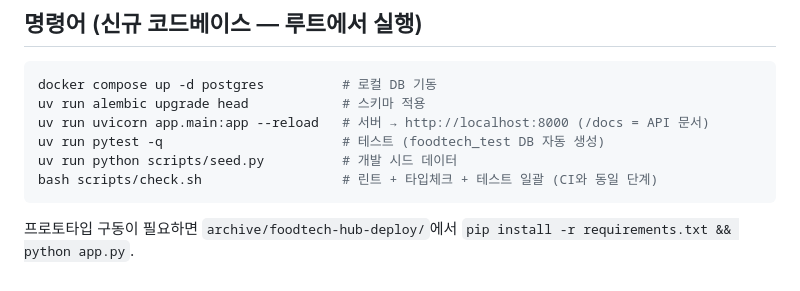
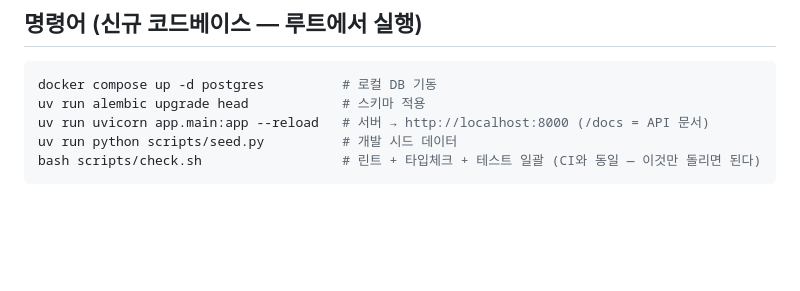
Before and after one commit to MingyumSong/FoodTech-Agent, a Markdown page: CLAUDE.md, the part around the change. Rendered like a GitHub page; blank space fills up the shorter version.

Commit message:
chore: CLAUDE.md 200줄로 정리 — 직전 커밋 메시지의 "201줄"은 틀린 값이었음
16a5d3c가 204→201이라고 적었지만 실제로는 203줄이라 제한을 넘긴 상태였다.
중복되던 pytest 줄(check.sh가 포함)과 프로토타입 구동 안내를 걷어내 실제로 맞춘다.

Co-Authored-By: Claude Opus 5 (1M context) <noreply@anthropic.com>

````diff
--- a/CLAUDE.md
+++ b/CLAUDE.md
@@ -195,9 +195,6 @@ T-010 현황판 / T-011 매일발송 / T-012 관리자 — **전부 DONE·배포
 docker compose up -d postgres          # 로컬 DB 기동
 uv run alembic upgrade head            # 스키마 적용
 uv run uvicorn app.main:app --reload   # 서버 → http://localhost:8000 (/docs = API 문서)
-uv run pytest -q                       # 테스트 (foodtech_test DB 자동 생성)
 uv run python scripts/seed.py          # 개발 시드 데이터
-bash scripts/check.sh                  # 린트 + 타입체크 + 테스트 일괄 (CI와 동일 단계)
+bash scripts/check.sh                  # 린트 + 타입체크 + 테스트 일괄 (CI와 동일 — 이것만 돌리면 된다)
 ```
-
-프로토타입 구동이 필요하면 `archive/foodtech-hub-deploy/`에서 `pip install -r requirements.txt && python app.py`.
````
